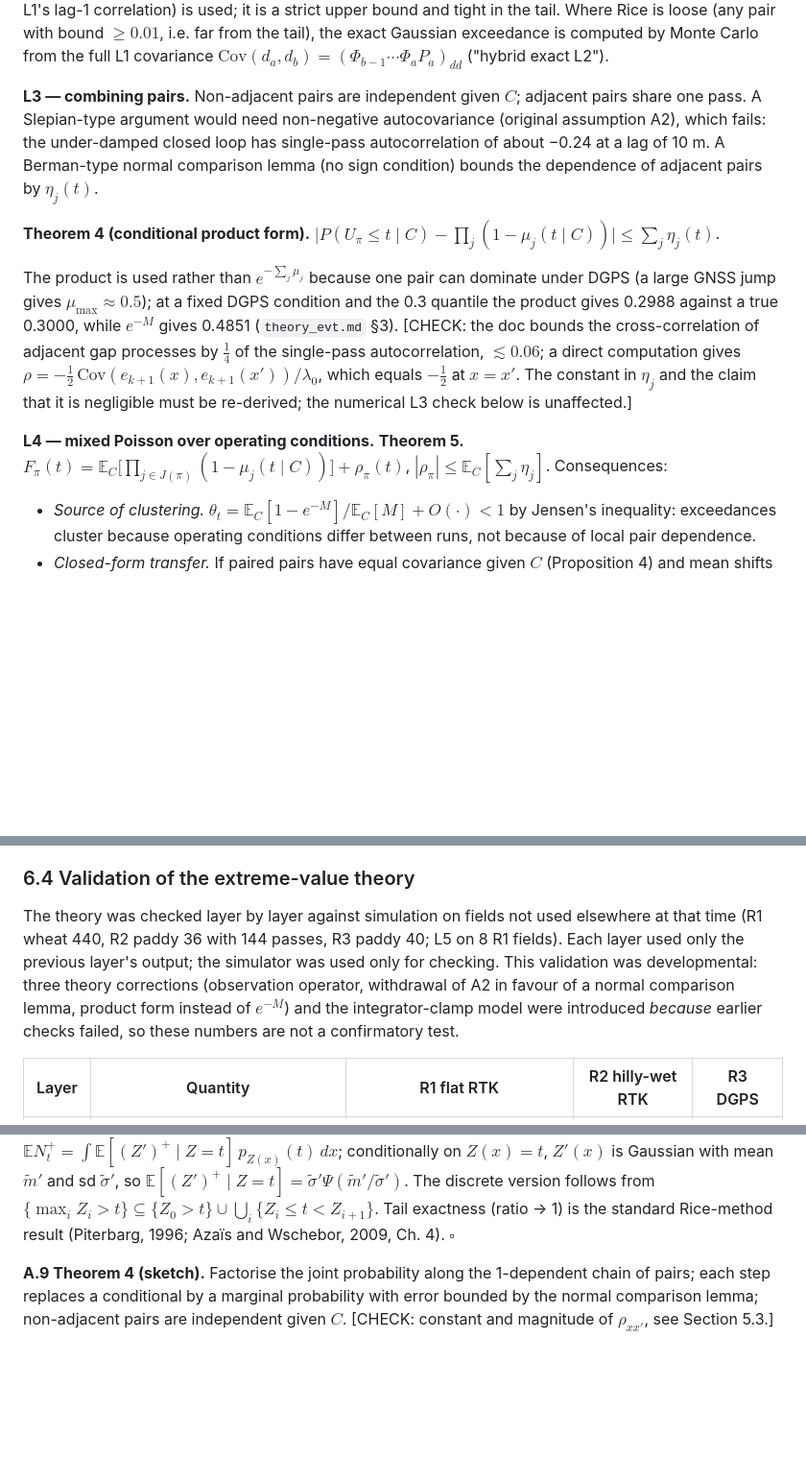
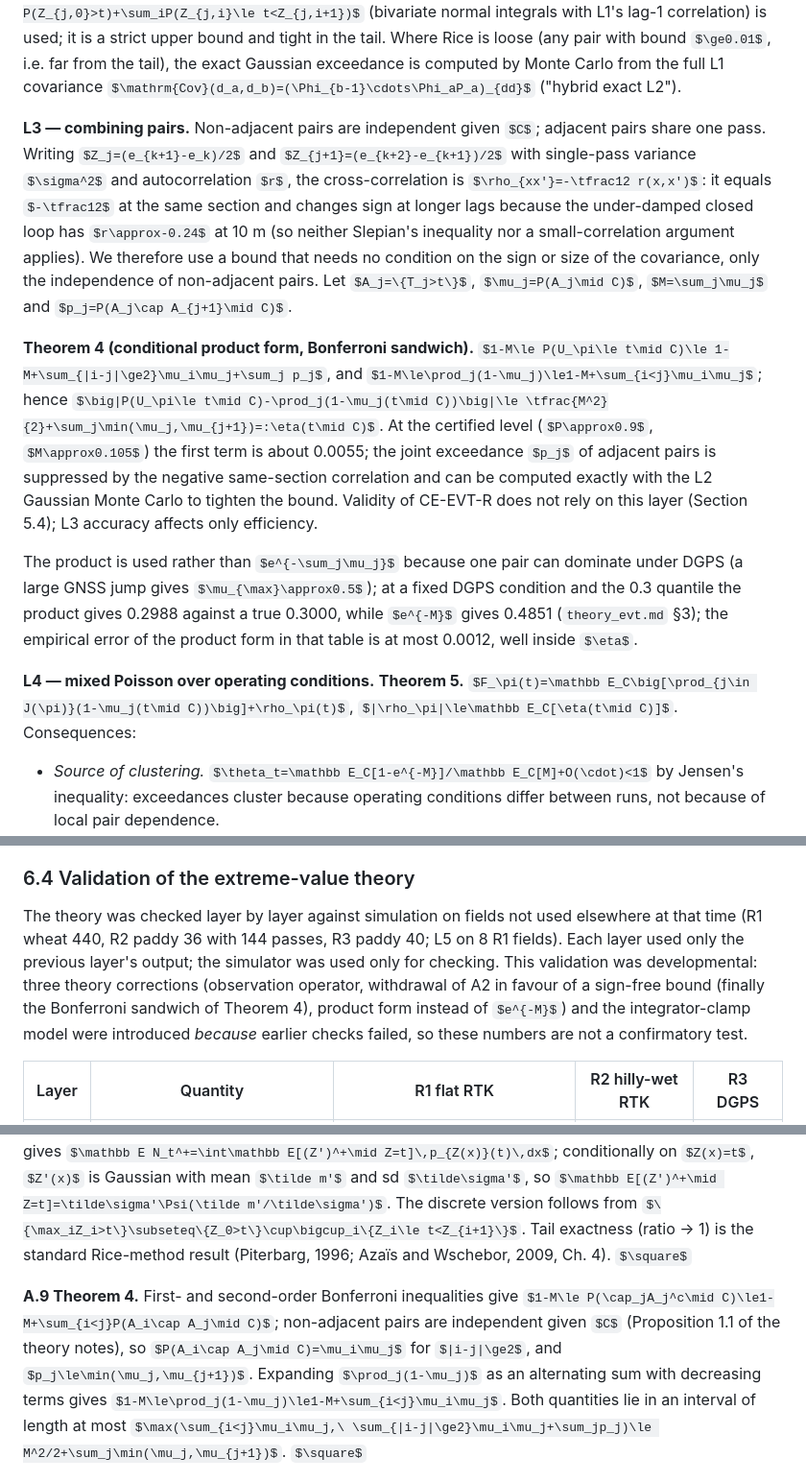
Before and after one commit to michaeln2026j-ops/11111, a Markdown page: docs/paper/draft.md, 3 parts joined by grey strips. Shown at 96% size. Drawn GitHub-style; some formulas as TeX source; blank space fills up the shorter version.

```diff
--- a/docs/paper/draft.md
+++ b/docs/paper/draft.md
@@ -225,13 +225,13 @@ $$
 $$
 which reduces in the stationary case to $\bar\Phi(u)+\tfrac{L_j}{2\pi}\tfrac{s'}{s}e^{-u^2/2}$. Because misses are evaluated on the 1 m grid, the **discrete** version $\mu_j\le P(Z_{j,0}>t)+\sum_iP(Z_{j,i}\le t<Z_{j,i+1})$ (bivariate normal integrals with L1's lag-1 correlation) is used; it is a strict upper bound and tight in the tail. Where Rice is loose (any pair with bound $\ge0.01$, i.e. far from the tail), the exact Gaussian exceedance is computed by Monte Carlo from the full L1 covariance $\mathrm{Cov}(d_a,d_b)=(\Phi_{b-1}\cdots\Phi_aP_a)_{dd}$ ("hybrid exact L2").
 
-**L3 — combining pairs.** Non-adjacent pairs are independent given $C$; adjacent pairs share one pass. A Slepian-type argument would need non-negative autocovariance (original assumption A2), which fails: the under-damped closed loop has single-pass autocorrelation of about −0.24 at a lag of 10 m. A Berman-type normal comparison lemma (no sign condition) bounds the dependence of adjacent pairs by $\eta_j(t)$.
+**L3 — combining pairs.** Non-adjacent pairs are independent given $C$; adjacent pairs share one pass. Writing $Z_j=(e_{k+1}-e_k)/2$ and $Z_{j+1}=(e_{k+2}-e_{k+1})/2$ with single-pass variance $\sigma^2$ and autocorrelation $r$, the cross-correlation is $\rho_{xx'}=-\tfrac12 r(x,x')$: it equals $-\tfrac12$ at the same section and changes sign at longer lags because the under-damped closed loop has $r\approx-0.24$ at 10 m (so neither Slepian's inequality nor a small-correlation argument applies). We therefore use a bound that needs no condition on the sign or size of the covariance, only the independence of non-adjacent pairs. Let $A_j=\{T_j>t\}$, $\mu_j=P(A_j\mid C)$, $M=\sum_j\mu_j$ and $p_j=P(A_j\cap A_{j+1}\mid C)$.
 
-**Theorem 4 (conditional product form).** $\big|P(U_\pi\le t\mid C)-\prod_j(1-\mu_j(t\mid C))\big|\le\sum_j\eta_j(t)$.
+**Theorem 4 (conditional product form, Bonferroni sandwich).** $1-M\le P(U_\pi\le t\mid C)\le 1-M+\sum_{|i-j|\ge2}\mu_i\mu_j+\sum_j p_j$, and $1-M\le\prod_j(1-\mu_j)\le1-M+\sum_{i<j}\mu_i\mu_j$; hence $\big|P(U_\pi\le t\mid C)-\prod_j(1-\mu_j(t\mid C))\big|\le \tfrac{M^2}{2}+\sum_j\min(\mu_j,\mu_{j+1})=:\eta(t\mid C)$. At the certified level ($P\approx0.9$, $M\approx0.105$) the first term is about 0.0055; the joint exceedance $p_j$ of adjacent pairs is suppressed by the negative same-section correlation and can be computed exactly with the L2 Gaussian Monte Carlo to tighten the bound. Validity of CE-EVT-R does not rely on this layer (Section 5.4); L3 accuracy affects only efficiency.
 
-The product is used rather than $e^{-\sum_j\mu_j}$ because one pair can dominate under DGPS (a large GNSS jump gives $\mu_{\max}\approx0.5$); at a fixed DGPS condition and the 0.3 quantile the product gives 0.2988 against a true 0.3000, while $e^{-M}$ gives 0.4851 (`theory_evt.md` §3). [CHECK: the doc bounds the cross-correlation of adjacent gap processes by $\tfrac14$ of the single-pass autocorrelation, $\lesssim0.06$; a direct computation gives $\rho=-\tfrac12\,\mathrm{Cov}(e_{k+1}(x),e_{k+1}(x'))/\lambda_0$, which equals $-\tfrac12$ at $x=x'$. The constant in $\eta_j$ and the claim that it is negligible must be re-derived; the numerical L3 check below is unaffected.]
+The product is used rather than $e^{-\sum_j\mu_j}$ because one pair can dominate under DGPS (a large GNSS jump gives $\mu_{\max}\approx0.5$); at a fixed DGPS condition and the 0.3 quantile the product gives 0.2988 against a true 0.3000, while $e^{-M}$ gives 0.4851 (`theory_evt.md` §3); the empirical error of the product form in that table is at most 0.0012, well inside $\eta$.
 
-**L4 — mixed Poisson over operating conditions.** **Theorem 5.** $F_\pi(t)=\mathbb E_C\big[\prod_{j\in J(\pi)}(1-\mu_j(t\mid C))\big]+\rho_\pi(t)$, $|\rho_\pi|\le\mathbb E_C[\sum_j\eta_j]$. Consequences:
+**L4 — mixed Poisson over operating conditions.** **Theorem 5.** $F_\pi(t)=\mathbb E_C\big[\prod_{j\in J(\pi)}(1-\mu_j(t\mid C))\big]+\rho_\pi(t)$, $|\rho_\pi|\le\mathbb E_C[\eta(t\mid C)]$. Consequences:
 
 - *Source of clustering.* $\theta_t=\mathbb E_C[1-e^{-M}]/\mathbb E_C[M]+O(\cdot)<1$ by Jensen's inequality: exceedances cluster because operating conditions differ between runs, not because of local pair dependence.
 - *Closed-form transfer.* If paired pairs have equal covariance given $C$ (Proposition 4) and mean shifts $m_j^{(1)}-m_j^{(0)}\le\Delta_j(C)$, then
@@ -385,7 +398,7 @@ All data are public (`docs/experiments_report.md` §1).
 
 ### 6.4 Validation of the extreme-value theory
 
-The theory was checked layer by layer against simulation on fields not used elsewhere at that time (R1 wheat 440, R2 paddy 36 with 144 passes, R3 paddy 40; L5 on 8 R1 fields). Each layer used only the previous layer's output; the simulator was used only for checking. This validation was developmental: three theory corrections (observation operator, withdrawal of A2 in favour of a normal comparison lemma, product form instead of $e^{-M}$) and the integrator-clamp model were introduced *because* earlier checks failed, so these numbers are not a confirmatory test.
+The theory was checked layer by layer against simulation on fields not used elsewhere at that time (R1 wheat 440, R2 paddy 36 with 144 passes, R3 paddy 40; L5 on 8 R1 fields). Each layer used only the previous layer's output; the simulator was used only for checking. This validation was developmental: three theory corrections (observation operator, withdrawal of A2 in favour of a sign-free bound (finally the Bonferroni sandwich of Theorem 4), product form instead of $e^{-M}$) and the integrator-clamp model were introduced *because* earlier checks failed, so these numbers are not a confirmatory test.
 
 <!-- source: docs/theory_evt.md (section 6) -->
 | Layer | Quantity | R1 flat RTK | R2 hilly-wet RTK | R3 DGPS |
@@ -729,7 +744,7 @@ Proofs are reproduced from the internal theory notes; items marked "sketch" are
 
 **A.8 Theorem 3.** $\{\sup Z>t\}\subseteq\{Z(0)>t\}\cup\{N_t^+\ge1\}$, so $\mu_j\le P(Z(0)>t)+\mathbb E N_t^+$. For a $C^1$ Gaussian process, the Kac–Rice formula (Azaïs and Wschebor, 2009, Thm 3.4) gives $\mathbb E N_t^+=\int\mathbb E[(Z')^+\mid Z=t]\,p_{Z(x)}(t)\,dx$; conditionally on $Z(x)=t$, $Z'(x)$ is Gaussian with mean $\tilde m'$ and sd $\tilde\sigma'$, so $\mathbb E[(Z')^+\mid Z=t]=\tilde\sigma'\Psi(\tilde m'/\tilde\sigma')$. The discrete version follows from $\{\max_iZ_i>t\}\subseteq\{Z_0>t\}\cup\bigcup_i\{Z_i\le t<Z_{i+1}\}$. Tail exactness (ratio → 1) is the standard Rice-method result (Piterbarg, 1996; Azaïs and Wschebor, 2009, Ch. 4). $\square$
 
-**A.9 Theorem 4 (sketch).** Factorise the joint probability along the 1-dependent chain of pairs; each step replaces a conditional by a marginal probability with error bounded by the normal comparison lemma; non-adjacent pairs are independent given $C$. [CHECK: constant and magnitude of $\rho_{xx'}$, see Section 5.3.]
+**A.9 Theorem 4.** First- and second-order Bonferroni inequalities give $1-M\le P(\cap_jA_j^c\mid C)\le1-M+\sum_{i<j}P(A_i\cap A_j\mid C)$; non-adjacent pairs are independent given $C$ (Proposition 1.1 of the theory notes), so $P(A_i\cap A_j\mid C)=\mu_i\mu_j$ for $|i-j|\ge2$, and $p_j\le\min(\mu_j,\mu_{j+1})$. Expanding $\prod_j(1-\mu_j)$ as an alternating sum with decreasing terms gives $1-M\le\prod_j(1-\mu_j)\le1-M+\sum_{i<j}\mu_i\mu_j$. Both quantities lie in an interval of length at most $\max(\sum_{i<j}\mu_i\mu_j,\ \sum_{|i-j|\ge2}\mu_i\mu_j+\sum_jp_j)\le M^2/2+\sum_j\min(\mu_j,\mu_{j+1})$. $\square$
 
 **A.10 Theorem 5.** Integrate Theorem 4 over $C$. For the transfer bound: a mean shift $\Delta_j$ is equivalent to a threshold shift, $\mu_j^{(1)}(t)\le\mu_j^{(0)}(t-\Delta_j)$; by the Gaussian density identity $\varphi(\tfrac{t-\Delta-m}{s})=\varphi(\tfrac{t-m}{s})\exp(\tfrac{(t-m)\Delta}{s^2}-\tfrac{\Delta^2}{2s^2})$ the Rice bound scales by at most $\kappa$, so $M_{\pi_1}\le\kappa M_{\pi_0}$ (extra pairs only in $\pi_0$); for $\kappa\ge1$, $1-e^{-\kappa M}\le\kappa(1-e^{-M})$ by concavity; take expectations and absorb the product/exponential difference and Rice-ratio error into the $\mathbb E\mu_{\max}$ term. The extremal-index expression follows from Jensen's inequality for the concave $1-e^{-x}$. $\square$ (sketch for the constant 5)
 
```
Also changed, not shown: other parts of docs/paper/draft.md (+15 -0 lines), docs/experiments_report.md (+3 -1 lines), docs/theory_evt.md (+25 -16 lines).
